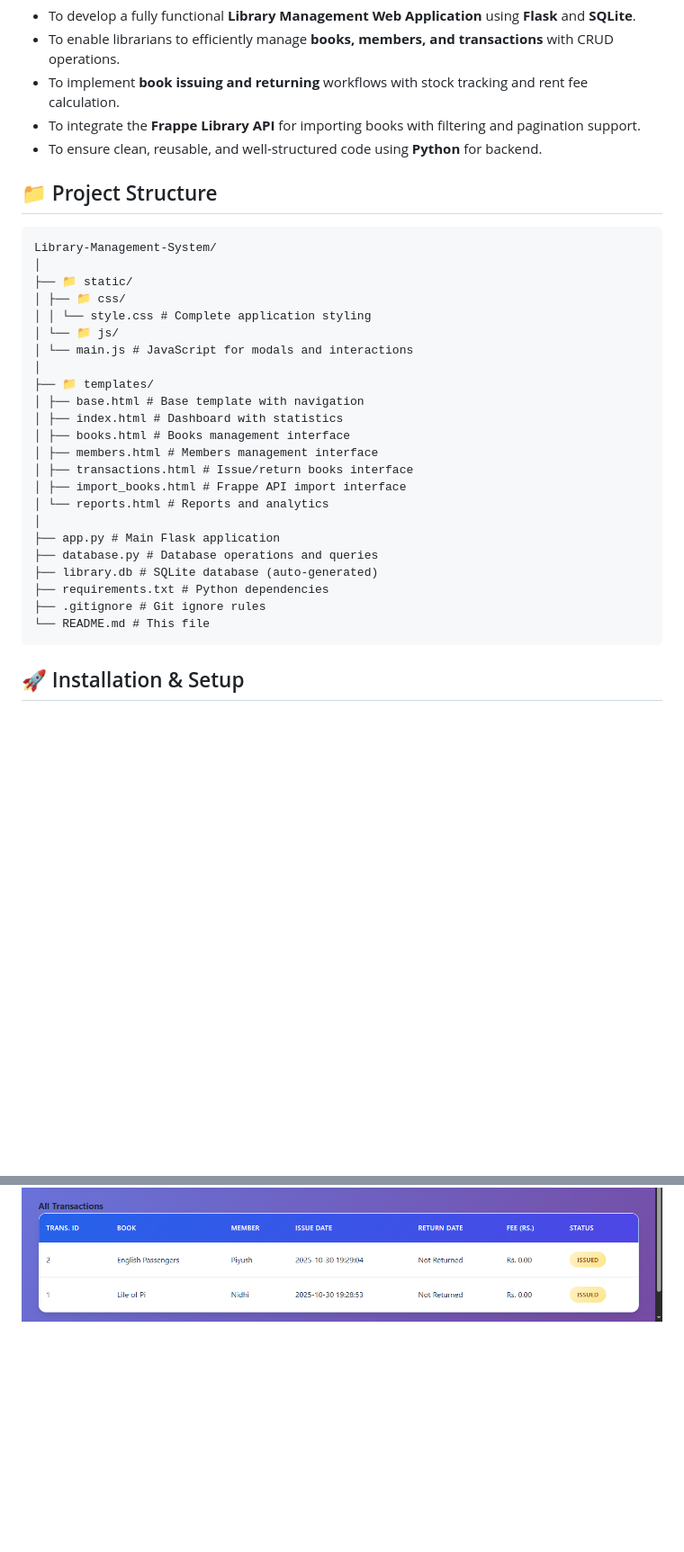
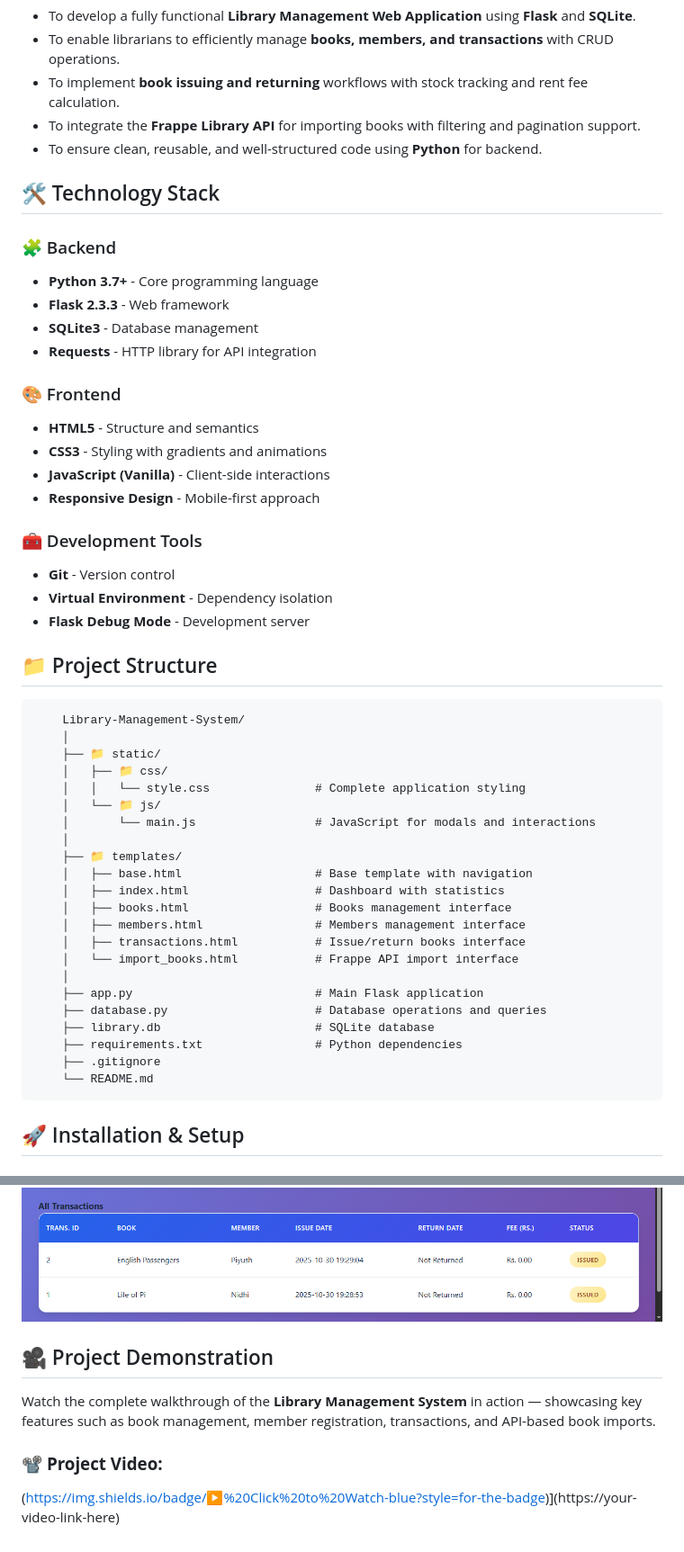
Before and after one commit to Soohaam/Library-Management-System, a Markdown page: README.md, 2 parts joined by grey strips. Shown at 90% size. Rendered like a GitHub page; blank space fills up the shorter version.

```diff
--- a/README.md
+++ b/README.md
@@ -13,32 +13,52 @@ This system enables librarians to efficiently manage books, members, and transac
 - To ensure clean, reusable, and well-structured code using **Python** for backend.
 
 
+## 🛠️ Technology Stack
+
+### 🧩 Backend
+- **Python 3.7+** - Core programming language
+- **Flask 2.3.3** - Web framework
+- **SQLite3** - Database management
+- **Requests** - HTTP library for API integration
+
+### 🎨 Frontend
+- **HTML5** - Structure and semantics
+- **CSS3** - Styling with gradients and animations
+- **JavaScript (Vanilla)** - Client-side interactions
+- **Responsive Design** - Mobile-first approach
+
+### 🧰 Development Tools
+- **Git** - Version control
+- **Virtual Environment** - Dependency isolation
+- **Flask Debug Mode** - Development server
+
+
+
 ## 📁 Project Structure
 
 
-    Library-Management-System/
-    │
-    ├── 📁 static/
-    │ ├── 📁 css/
-    │ │ └── style.css # Complete application styling
-    │ └── 📁 js/
-    │ └── main.js # JavaScript for modals and interactions
-    │
-    ├── 📁 templates/
-    │ ├── base.html # Base template with navigation
-    │ ├── index.html # Dashboard with statistics
-    │ ├── books.html # Books management interface
-    │ ├── members.html # Members management interface
-    │ ├── transactions.html # Issue/return books interface
-    │ ├── import_books.html # Frappe API import interface
-    │ └── reports.html # Reports and analytics
-    │
-    ├── app.py # Main Flask application
-    ├── database.py # Database operations and queries
-    ├── library.db # SQLite database (auto-generated)
-    ├── requirements.txt # Python dependencies
-    ├── .gitignore # Git ignore rules
-    └── README.md # This file
+        Library-Management-System/
+        │
+        ├── 📁 static/
+        │   ├── 📁 css/
+        │   │   └── style.css               # Complete application styling
+        │   └── 📁 js/
+        │       └── main.js                 # JavaScript for modals and interactions
+        │
+        ├── 📁 templates/
+        │   ├── base.html                   # Base template with navigation
+        │   ├── index.html                  # Dashboard with statistics
+        │   ├── books.html                  # Books management interface
+        │   ├── members.html                # Members management interface
+        │   ├── transactions.html           # Issue/return books interface
+        │   └── import_books.html           # Frappe API import interface
+        │
+        ├── app.py                          # Main Flask application
+        ├── database.py                     # Database operations and queries
+        ├── library.db                      # SQLite database
+        ├── requirements.txt                # Python dependencies
+        ├── .gitignore
+        └── README.md
 
 
 ## 🚀 Installation & Setup
@@ -142 +161,9 @@ Section for issuing and returning books with automatic updates to stock and memb
 ![Transaction Management](public/transaction.png)
+
+
+## 🎥 Project Demonstration
+Watch the complete walkthrough of the **Library Management System** in action — showcasing key features such as book management, member registration, transactions, and API-based book imports.
+
+### 📽️ **Project Video:**
+
+(https://img.shields.io/badge/▶️%20Click%20to%20Watch-blue?style=for-the-badge)](https://your-video-link-here)
```
Also changed, not shown: other parts of README.md (+5 -6 lines).
